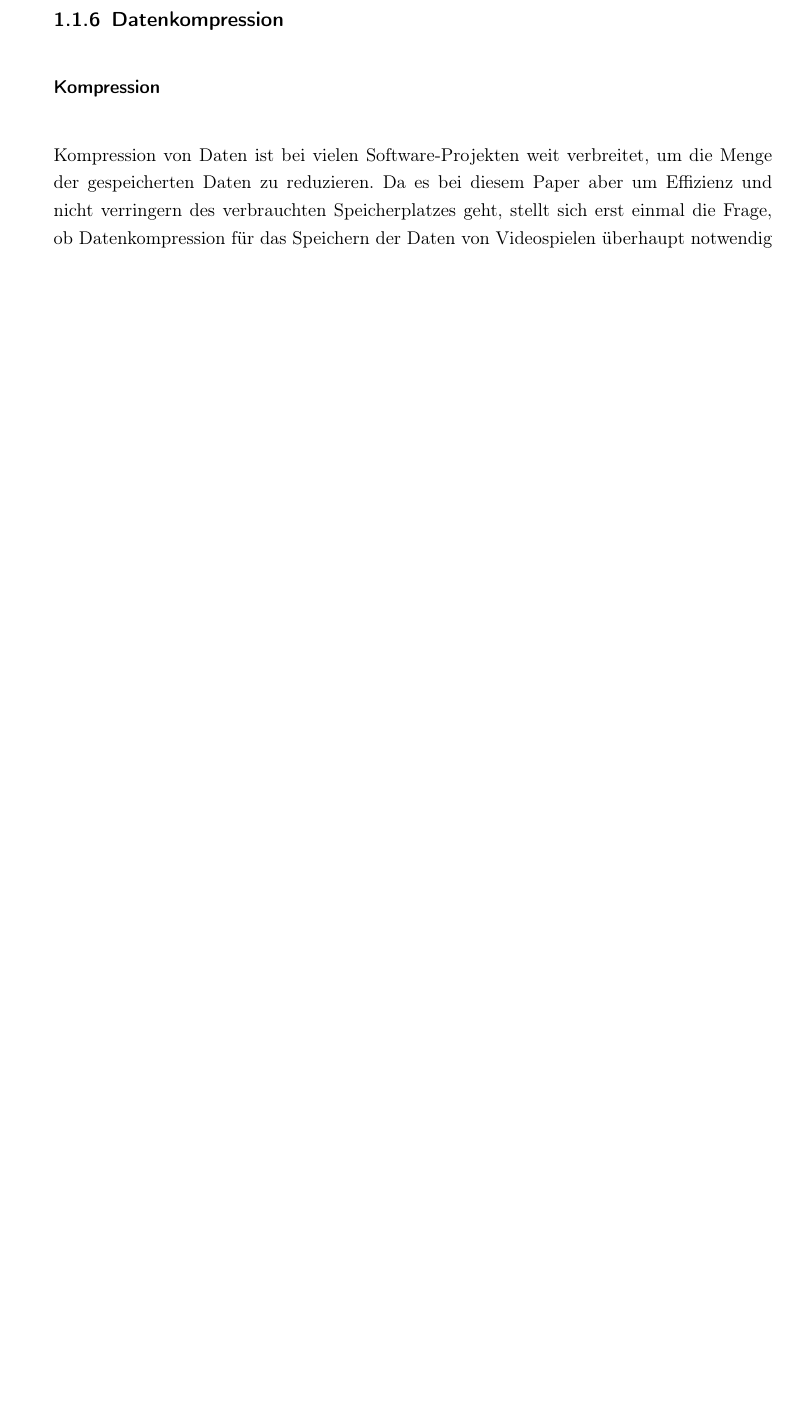
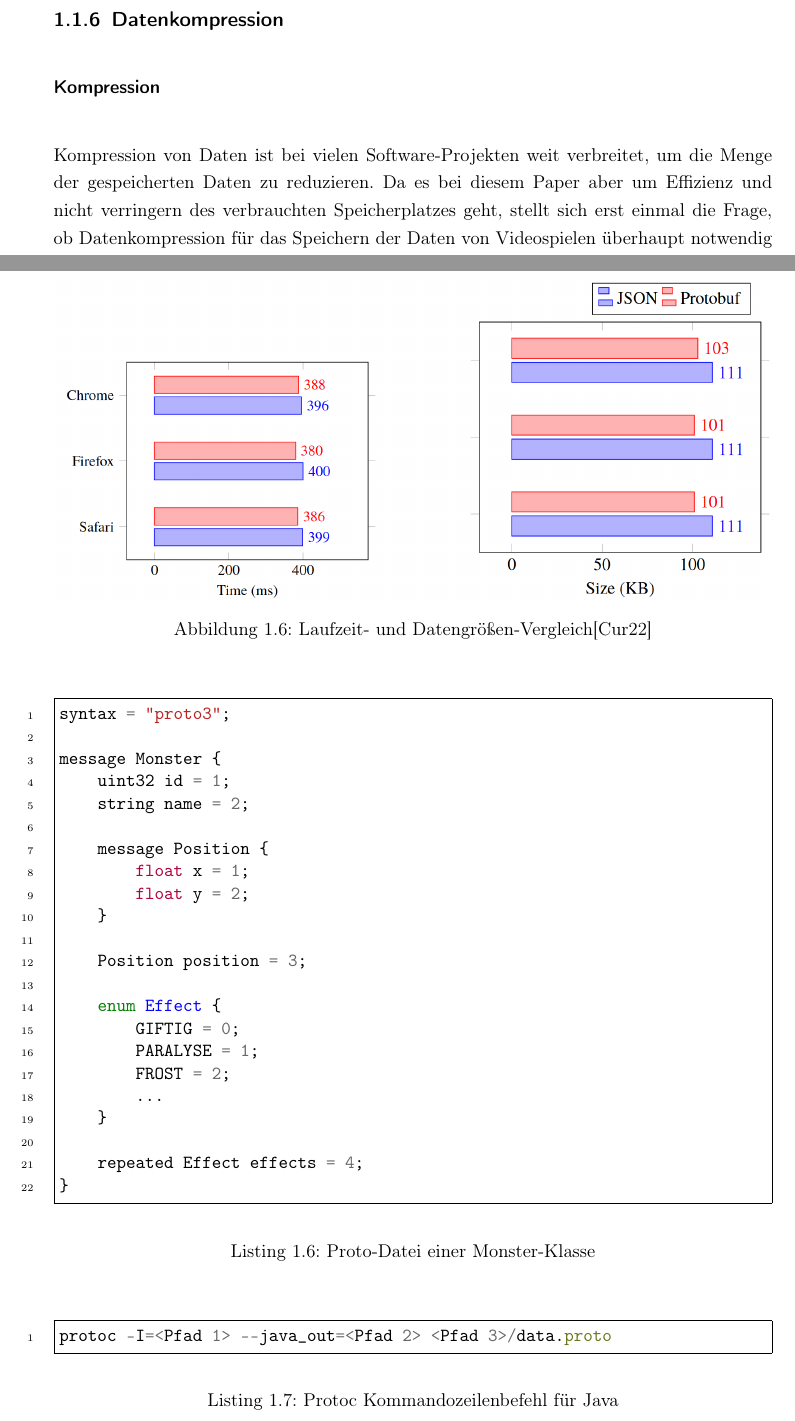
Before and after one commit to Giulcoo/bachelor-thesis, a LaTeX thesis (thesis/src/main.tex, which reads thesis/src/chapter/2-algorithmen.tex): part of page 15 of 67 before the commit and two parts of pages 15 and 16 of 69 after it, the two joined at a grey line, cut so that both start at the same text, the shorter picture padded with empty space. Compiled offline with pdfLaTeX.

Commit message:
feat: protobuf notes

```diff
--- a/thesis/src/chapter/2-algorithmen.tex
+++ b/thesis/src/chapter/2-algorithmen.tex
@@ -195,0 +210,44 @@ Bei der binären Serialisierung wird ein Objekt als Menge von Bytes konvertiert,
+    \label{fig:protobufTime}
+\end{figure}
+
+\begin{figure}[htp]
+    \centering
+    \includegraphics[width=1\textwidth]{images/protobuf_browser.png}
+    \caption{Laufzeit- und Datengrößen-Vergleich\cite{currier2022protocol}}
+    \label{fig:protobufBrowser}
+\end{figure}
+
+\begin{listing}[htp]
+    \begin{minted}{cpp}
+        syntax = "proto3";
+
+        message Monster {
+            uint32 id = 1;
+            string name = 2;
+
+            message Position {
+                float x = 1;
+                float y = 2;
+            }
+
+            Position position = 3;
+
+            enum Effect {
+                GIFTIG = 0;
+                PARALYSE = 1;
+                FROST = 2;
+                ...
+            }
+
+            repeated Effect effects = 4;
+        }
+    \end{minted}
+    \caption{Proto-Datei einer Monster-Klasse}
+    \label{lst:protoExp}
+\end{listing}
+
+\begin{listing}[htp]
+    \begin{minted}{java}
+        protoc -I=<Pfad 1> --java_out=<Pfad 2> <Pfad 3>/data.proto
+    \end{minted}
+    \caption{Protoc Kommandozeilenbefehl für Java}
@@ -196,3 +285,5 @@ Bei der binären Serialisierung wird ein Objekt als Menge von Bytes konvertiert,
+    \label{lst:protobufJavaRead}
+\end{listing}
 %--------------------------------------------------------------------------
 
 
```
Also changed, not shown: thesis/src/chapter/4-gameengines.tex (+1 -1 lines), thesis/src/main.bib (+25 -0 lines), thesis/src/images/protobuf_browser.png (added), thesis/src/images/protobuf_time.png (added), thesis/src/chapter/2-algorithmen.tex (49 more changed lines), 2 other files.
